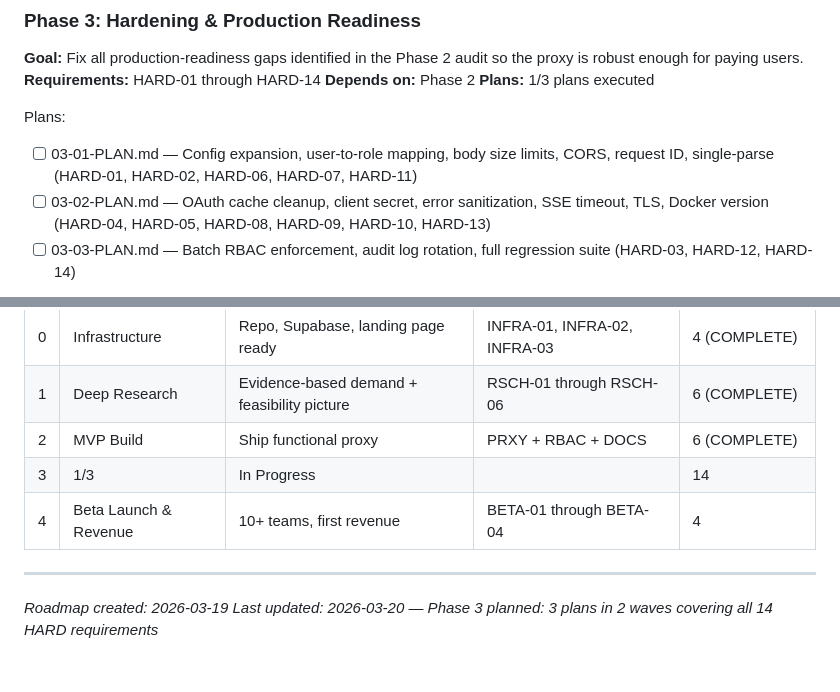
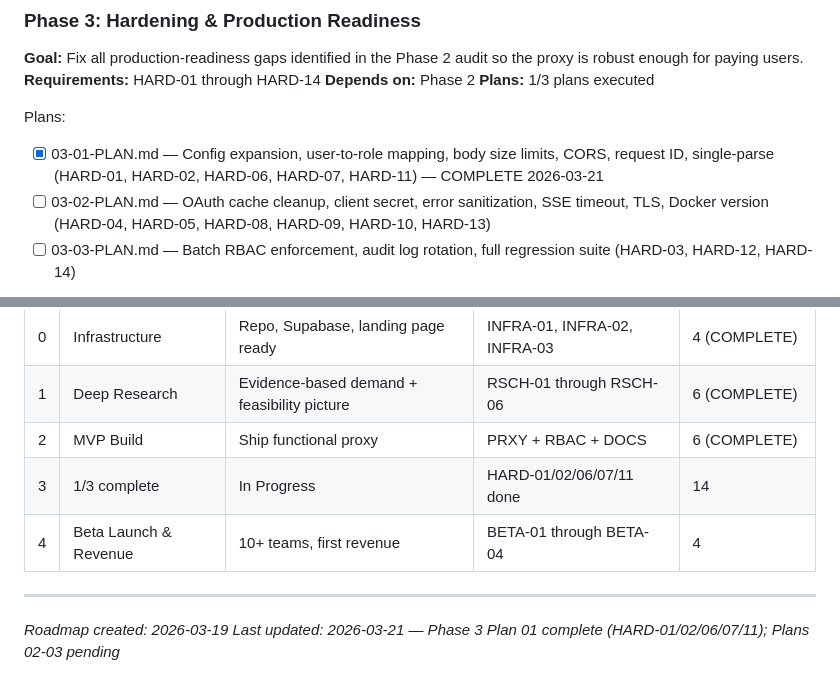
Before and after one commit to keith-aykira/mcp-zero-trust-proxy, a Markdown page: .planning/ROADMAP.md, 2 parts joined by grey strips. GitHub-like rendering.

```diff
--- a/.planning/ROADMAP.md
+++ b/.planning/ROADMAP.md
@@ -77,7 +77,7 @@ Plans:
 **Plans:** 1/3 plans executed
 
 Plans:
-- [ ] 03-01-PLAN.md — Config expansion, user-to-role mapping, body size limits, CORS, request ID, single-parse (HARD-01, HARD-02, HARD-06, HARD-07, HARD-11)
+- [x] 03-01-PLAN.md — Config expansion, user-to-role mapping, body size limits, CORS, request ID, single-parse (HARD-01, HARD-02, HARD-06, HARD-07, HARD-11) — COMPLETE 2026-03-21
 - [ ] 03-02-PLAN.md — OAuth cache cleanup, client secret, error sanitization, SSE timeout, TLS, Docker version (HARD-04, HARD-05, HARD-08, HARD-09, HARD-10, HARD-13)
 - [ ] 03-03-PLAN.md — Batch RBAC enforcement, audit log rotation, full regression suite (HARD-03, HARD-12, HARD-14)
 
@@ -114,9 +114,9 @@ Plans:
 | 0 | Infrastructure | Repo, Supabase, landing page ready | INFRA-01, INFRA-02, INFRA-03 | 4 (COMPLETE) |
 | 1 | Deep Research | Evidence-based demand + feasibility picture | RSCH-01 through RSCH-06 | 6 (COMPLETE) |
 | 2 | MVP Build | Ship functional proxy | PRXY + RBAC + DOCS | 6 (COMPLETE) |
-| 3 | 1/3 | In Progress|  | 14 |
+| 3 | 1/3 complete | In Progress | HARD-01/02/06/07/11 done | 14 |
 | 4 | Beta Launch & Revenue | 10+ teams, first revenue | BETA-01 through BETA-04 | 4 |
 
 ---
 *Roadmap created: 2026-03-19*
-*Last updated: 2026-03-20 — Phase 3 planned: 3 plans in 2 waves covering all 14 HARD requirements*
+*Last updated: 2026-03-21 — Phase 3 Plan 01 complete (HARD-01/02/06/07/11); Plans 02-03 pending*
```
Also changed, not shown: .planning/STATE.md (+9 -3 lines), 1 other file.
